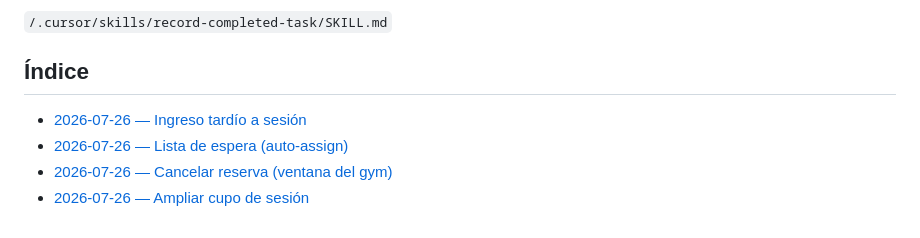
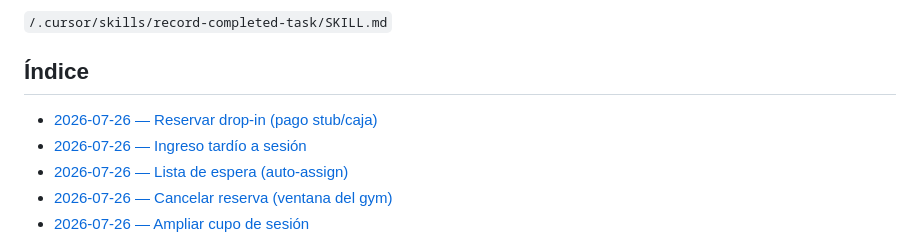
Before and after one commit to LucianoMocchegiani/gym-bro, a Markdown page: docs/tareas-terminadas/README.md, the part around the change. Rendered like a GitHub page.

Commit message:
docs: record drop-in reservation task

```diff
--- a/docs/tareas-terminadas/README.md
+++ b/docs/tareas-terminadas/README.md
@@ -16,6 +16,7 @@ La creación de registros sigue la skill:
 
 ## Índice
 
+- [2026-07-26 — Reservar drop-in (pago stub/caja)](./2026-07-26-reservar-drop-in.md)
 - [2026-07-26 — Ingreso tardío a sesión](./2026-07-26-ingreso-tardio-sesion.md)
 - [2026-07-26 — Lista de espera (auto-assign)](./2026-07-26-lista-espera-auto-assign.md)
 - [2026-07-26 — Cancelar reserva (ventana del gym)](./2026-07-26-cancelar-reserva-ventana.md)
```
Also changed, not shown: docs/tareas-terminadas/2026-07-26-reservar-drop-in.md (added, +33 -0 lines).
